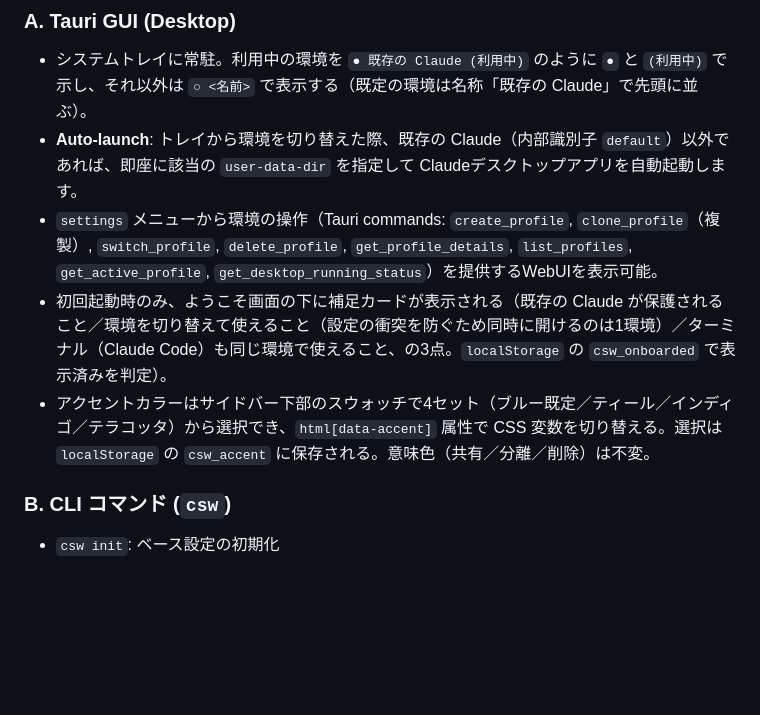
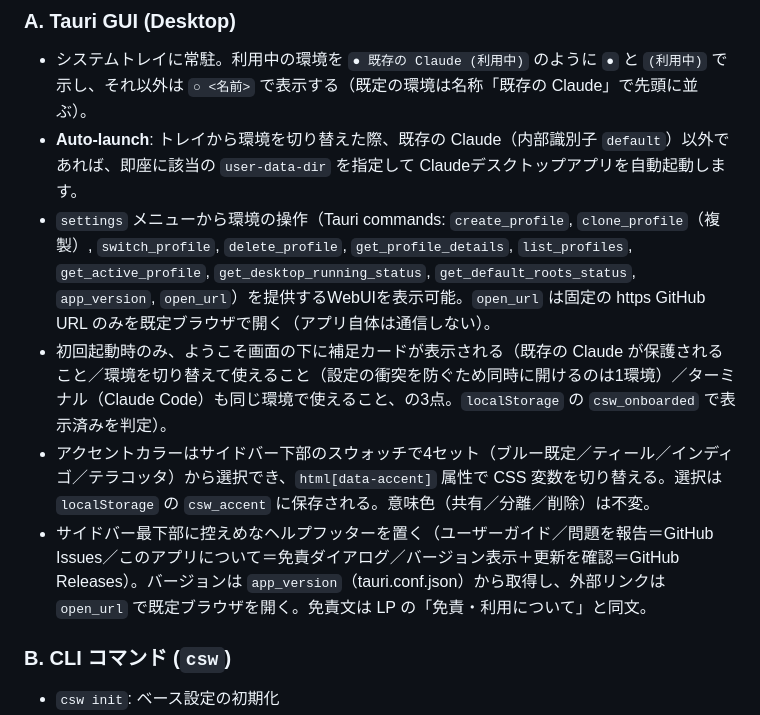
Before and after one commit to matsumotory/claude-desktop-switcher, a Markdown page: docs/SPECIFICATION.md, the part around the change. GitHub-like rendering; blank space fills up the shorter version.

```diff
--- a/docs/SPECIFICATION.md
+++ b/docs/SPECIFICATION.md
@@ -117,9 +117,10 @@ CSW はアカウント／セッションの分離を、環境ごとに独立し
 ### A. Tauri GUI (Desktop)
 - システムトレイに常駐。利用中の環境を `● 既存の Claude (利用中)` のように `●` と `(利用中)` で示し、それ以外は `○ <名前>` で表示する（既定の環境は名称「既存の Claude」で先頭に並ぶ）。
 - **Auto-launch**: トレイから環境を切り替えた際、既存の Claude（内部識別子 `default`）以外であれば、即座に該当の `user-data-dir` を指定して Claudeデスクトップアプリを自動起動します。
-- `settings` メニューから環境の操作（Tauri commands: `create_profile`, `clone_profile`（複製）, `switch_profile`, `delete_profile`, `get_profile_details`, `list_profiles`, `get_active_profile`, `get_desktop_running_status`）を提供するWebUIを表示可能。
+- `settings` メニューから環境の操作（Tauri commands: `create_profile`, `clone_profile`（複製）, `switch_profile`, `delete_profile`, `get_profile_details`, `list_profiles`, `get_active_profile`, `get_desktop_running_status`, `get_default_roots_status`, `app_version`, `open_url`）を提供するWebUIを表示可能。`open_url` は固定の https GitHub URL のみを既定ブラウザで開く（アプリ自体は通信しない）。
 - 初回起動時のみ、ようこそ画面の下に補足カードが表示される（既存の Claude が保護されること／環境を切り替えて使えること（設定の衝突を防ぐため同時に開けるのは1環境）／ターミナル（Claude Code）も同じ環境で使えること、の3点。`localStorage` の `csw_onboarded` で表示済みを判定）。
 - アクセントカラーはサイドバー下部のスウォッチで4セット（ブルー既定／ティール／インディゴ／テラコッタ）から選択でき、`html[data-accent]` 属性で CSS 変数を切り替える。選択は `localStorage` の `csw_accent` に保存される。意味色（共有／分離／削除）は不変。
+- サイドバー最下部に控えめなヘルプフッターを置く（ユーザーガイド／問題を報告＝GitHub Issues／このアプリについて＝免責ダイアログ／バージョン表示＋更新を確認＝GitHub Releases）。バージョンは `app_version`（tauri.conf.json）から取得し、外部リンクは `open_url` で既定ブラウザを開く。免責文は LP の「免責・利用について」と同文。
 
 ### B. CLI コマンド (`csw`)
 - `csw init`: ベース設定の初期化
```
Also changed, not shown: docs/USER_GUIDE.md (+2 -0 lines), docs/USER_GUIDE_EN.md (+2 -0 lines).
